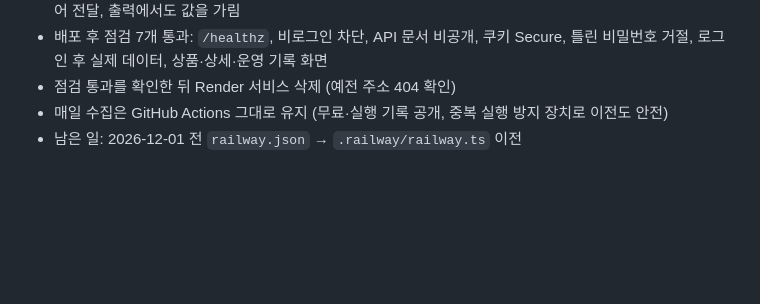
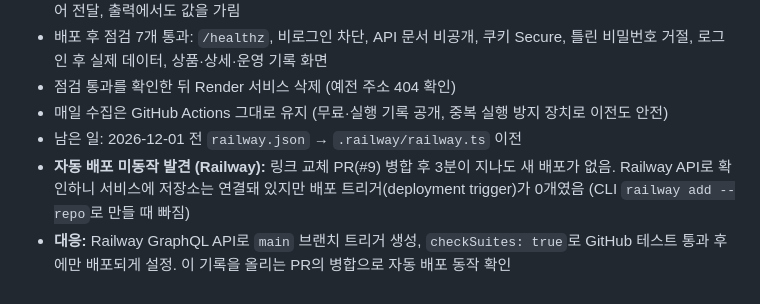
Before and after one commit to lcr0605/pricewatch, a Markdown page: docs/ops-log.md, the part around the change. GitHub-like rendering; blank space fills up the shorter version.

Commit message:
운영 기록: Railway 배포 트리거 누락과 대응
Co-Authored-By: Claude Opus 5.5 <noreply@anthropic.com>

```diff
--- a/docs/ops-log.md
+++ b/docs/ops-log.md
@@ -48,3 +48,5 @@
 - 점검 통과를 확인한 뒤 Render 서비스 삭제 (예전 주소 404 확인)
 - 매일 수집은 GitHub Actions 그대로 유지 (무료·실행 기록 공개, 중복 실행 방지 장치로 이전도 안전)
 - 남은 일: 2026-12-01 전 `railway.json` → `.railway/railway.ts` 이전
+- **자동 배포 미동작 발견 (Railway):** 링크 교체 PR(#9) 병합 후 3분이 지나도 새 배포가 없음. Railway API로 확인하니 서비스에 저장소는 연결돼 있지만 배포 트리거(deployment trigger)가 0개였음 (CLI `railway add --repo`로 만들 때 빠짐)
+- **대응:** Railway GraphQL API로 `main` 브랜치 트리거 생성, `checkSuites: true`로 GitHub 테스트 통과 후에만 배포되게 설정. 이 기록을 올리는 PR의 병합으로 자동 배포 동작 확인
```
